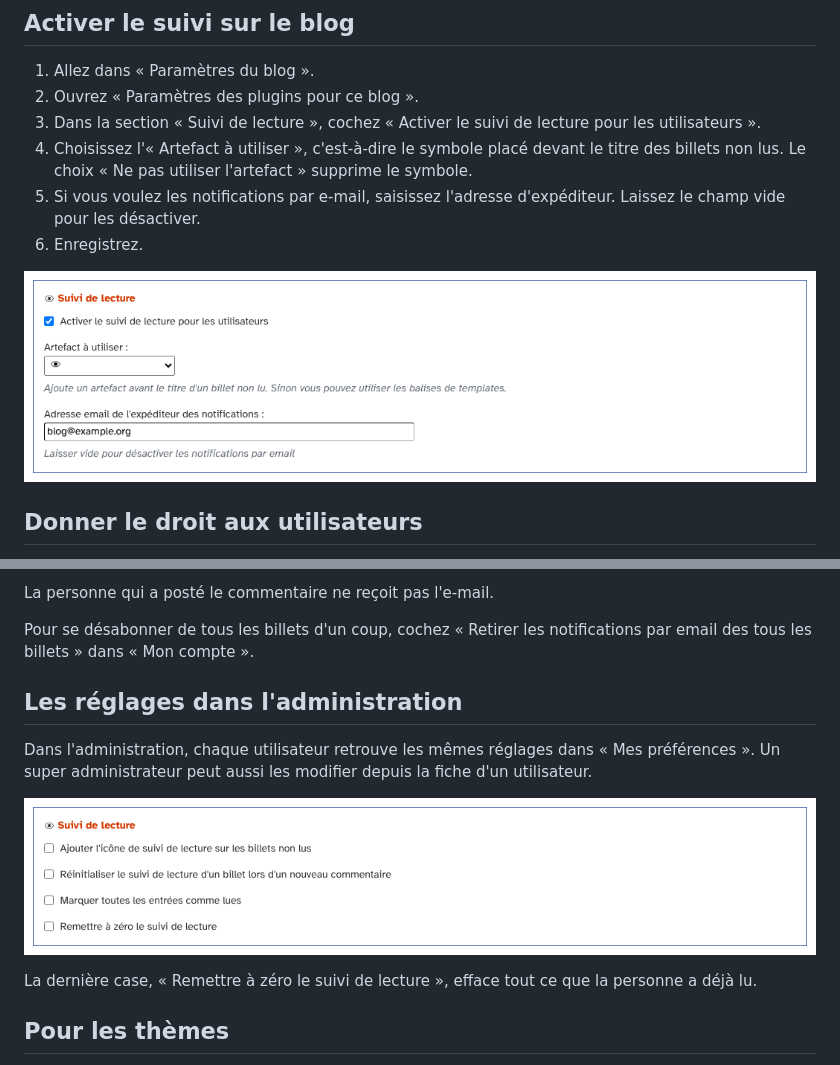
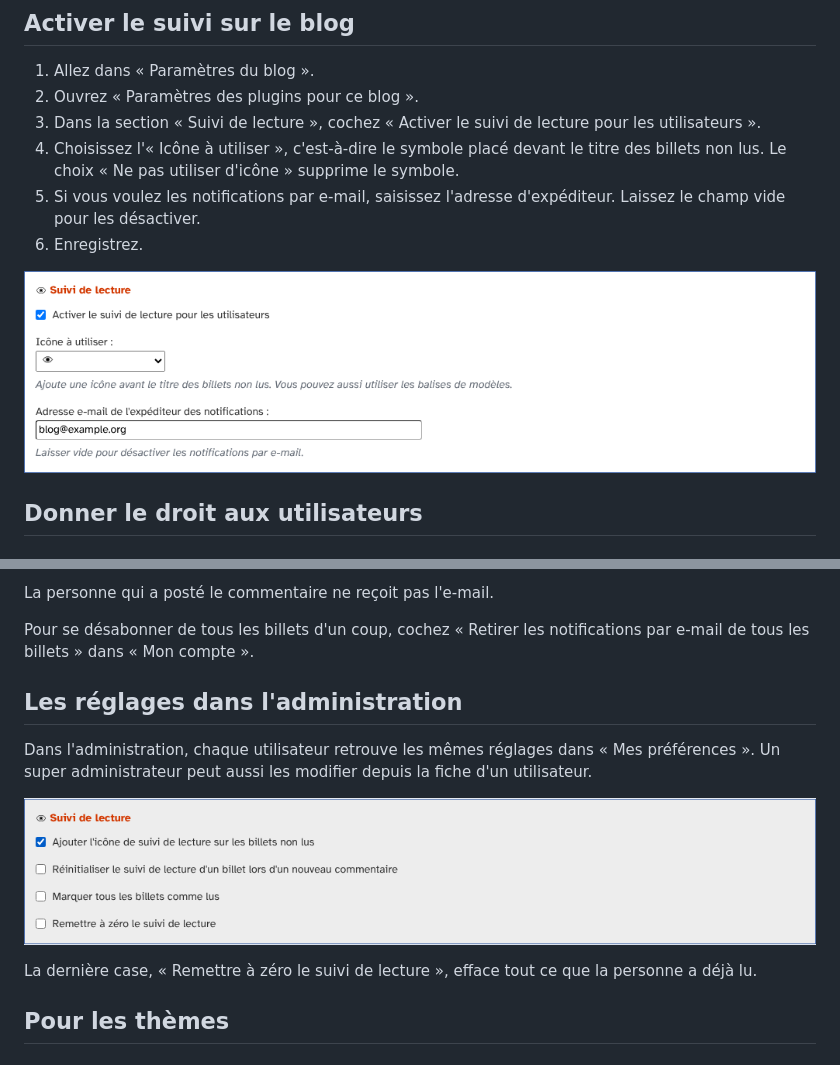
Before and after one commit to JcDenis/ReadingTracking, a Markdown page: docs/fr/utilisation.md, 2 parts joined by grey strips. Rendered like a GitHub page; pictures changed too: docs/fr/img/preferences-admin.png, docs/fr/img/reglages-blog.png.

```diff
--- a/docs/fr/utilisation.md
+++ b/docs/fr/utilisation.md
@@ -20,7 +20,7 @@ Le plugin a besoin du plugin FrontendSession : seuls les comptes qui peuvent se
 1. Allez dans « Paramètres du blog ».
 2. Ouvrez « Paramètres des plugins pour ce blog ».
 3. Dans la section « Suivi de lecture », cochez « Activer le suivi de lecture pour les utilisateurs ».
-4. Choisissez l'« Artefact à utiliser », c'est-à-dire le symbole placé devant le titre des billets non lus. Le choix « Ne pas utiliser l'artefact » supprime le symbole.
+4. Choisissez l'« Icône à utiliser », c'est-à-dire le symbole placé devant le titre des billets non lus. Le choix « Ne pas utiliser d'icône » supprime le symbole.
 5. Si vous voulez les notifications par e-mail, saisissez l'adresse d'expéditeur. Laissez le champ vide pour les désactiver.
 6. Enregistrez.
 
@@ -74,7 +75,7 @@ Quand un nouveau commentaire publié arrive, chaque abonné reçoit un e-mail av
 
 La personne qui a posté le commentaire ne reçoit pas l'e-mail.
 
-Pour se désabonner de tous les billets d'un coup, cochez « Retirer les notifications par email des tous les billets » dans « Mon compte ».
+Pour se désabonner de tous les billets d'un coup, cochez « Retirer les notifications par e-mail de tous les billets » dans « Mon compte ».
 
 ## Les réglages dans l'administration
 
```
Also changed, not shown: other parts of docs/fr/utilisation.md (+8 -8 lines), docs/fr/img/accueil-non-lus.png (added), docs/fr/img/categorie-non-lus.png (deleted), docs/fr/img/compte-suivi.png.
